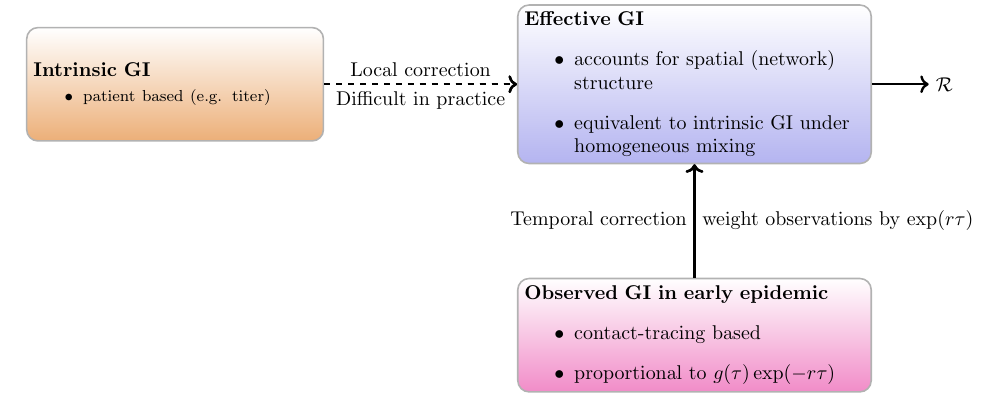
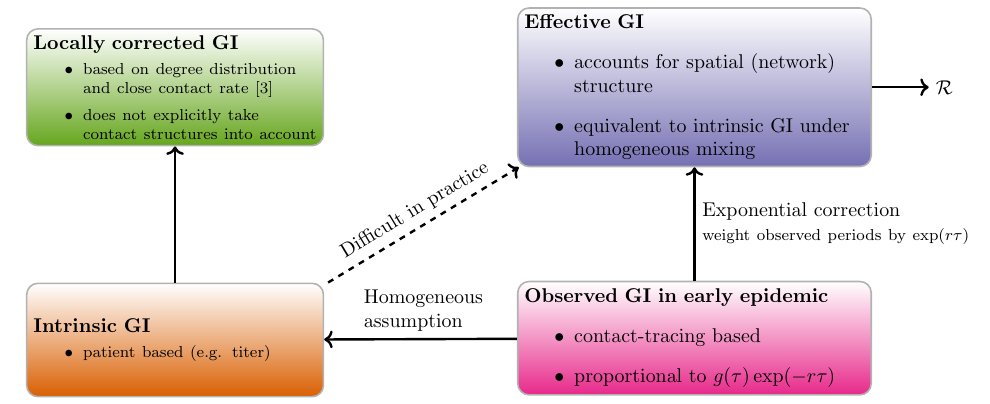
Before and after one commit to parksw3/networkSEIR, a LaTeX document (fig/diagram.tex): part of the page, cut so that both start at the same text. Compiled offline with pdfLaTeX.

Commit message:
approximately done for now

```diff
--- a/fig/diagram.tex
+++ b/fig/diagram.tex
@@ -17,7 +18,16 @@
 \begin{document}
 
 \begin{tikzpicture}
-    \node(int)[bigcompartment, text width=5cm, bottom color=c1]{
+\node(local)[bigcompartment, text width=5cm, bottom color=c4]{
+    \textbf{Locally corrected GI}
+    \footnotesize{
+        \begin{itemize}
+        \item based on degree distribution and close contact rate [3]
+        \item does not explicitly take contact structures into account
+        \end{itemize}
+    }
+};
+\node(int)[bigcompartment, below=2.4cm of local, text width=5cm, bottom color=c1]{
     \textbf{Intrinsic GI}
     \footnotesize{
         \begin{itemize}
@@ -25,15 +35,15 @@
         \end{itemize}
     }
 };
-    \node(eff)[bigcompartment, right=3.4cm of int, text width=6cm, bottom color=c2]{
+\draw[->, very thick] (int) -- (local);
+\node(eff)[bigcompartment, right=3.4cm of local, text width=6cm, bottom color=c2]{
     \textbf{Effective GI}
     \begin{itemize}
     \item accounts for spatial (network) structure
     \item equivalent to intrinsic GI under homogeneous mixing
     \end{itemize}
 };
-    \draw[->, very thick, dashed] (int) -- node [midway, above] {Local correction} (eff);
-    \draw[->, very thick, dashed] (int) -- node [midway, below] {Difficult in practice} (eff);
+\draw[->, very thick, dashed] ($(int.north)+(2.7,0)$) -- node [midway, above, sloped] {Difficult in practice} ($(eff.south)+(-3.1,0)$);
 \node(obs)[bigcompartment, below=2cm of eff, text width=6cm, bottom color=c3]{
     \textbf{Observed GI in early epidemic}
     \begin{itemize}
@@ -41,10 +51,10 @@
     \item proportional to $g(\tau) \exp(-r\tau)$
         \end{itemize}
 };
-    \draw[->, very thick] (obs.north) -- node [text width=5cm, midway, left, align=right] {Temporal correction} (eff);
-    \draw[->, very thick] (obs.north) -- node [text width=5cm, midway, right] {weight observations by $\exp(r\tau)$} (eff);
+\draw[->, very thick] (obs.north) -- node [text width=5cm, midway, right] {Exponential correction\\ \footnotesize{weight observed periods by $\exp(r\tau)$}} (eff);
 \node(R)[right=of eff]{$\mathcal{R}$};
 \draw[->, very thick] (eff) -- (R);
+\draw[->, very thick] (obs) -- node [text width=2cm, above]{Homogeneous\\ assumption}(int);
 % \node(patient)[above left=0cm and 0.2cm of int, rotate=90]{Patient based};
 \end{tikzpicture}
 
```
Also changed, not shown: doc/network.bib (+8 -4 lines), fig/diagram.pdf, fig/full_corrected_GI.pdf, fig/local.pdf, fig/diagram.tex (7 more changed lines), 3 other files. Lines whose indentation alone changed are shown as unchanged.
